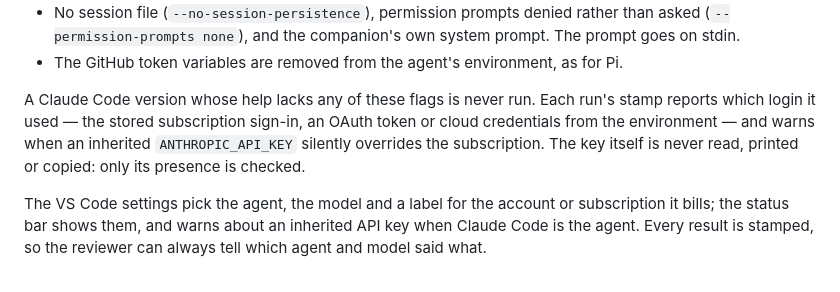
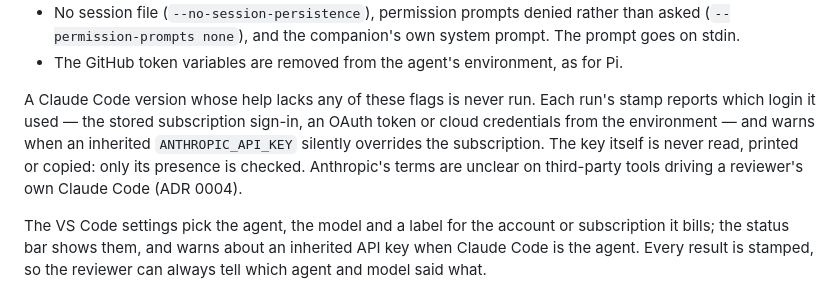
Before and after one commit to lbildzinkas/second-look, a Markdown page: README.md, the part around the change. Drawn GitHub-style.

Commit message:
no-mistakes(document): Disclose Anthropic terms for Claude Code in README

```diff
--- a/README.md
+++ b/README.md
@@ -79,7 +79,7 @@ Claude Code runs under its own lockdown, built from the flags it offers (`packag
 - No session file (`--no-session-persistence`), permission prompts denied rather than asked (`--permission-prompts none`), and the companion's own system prompt. The prompt goes on stdin.
 - The GitHub token variables are removed from the agent's environment, as for Pi.
 
-A Claude Code version whose help lacks any of these flags is never run. Each run's stamp reports which login it used — the stored subscription sign-in, an OAuth token or cloud credentials from the environment — and warns when an inherited `ANTHROPIC_API_KEY` silently overrides the subscription. The key itself is never read, printed or copied: only its presence is checked.
+A Claude Code version whose help lacks any of these flags is never run. Each run's stamp reports which login it used — the stored subscription sign-in, an OAuth token or cloud credentials from the environment — and warns when an inherited `ANTHROPIC_API_KEY` silently overrides the subscription. The key itself is never read, printed or copied: only its presence is checked. Anthropic's terms are unclear on third-party tools driving a reviewer's own Claude Code (ADR 0004).
 
 The VS Code settings pick the agent, the model and a label for the account or subscription it bills; the status bar shows them, and warns about an inherited API key when Claude Code is the agent. Every result is stamped, so the reviewer can always tell which agent and model said what.
 
```
